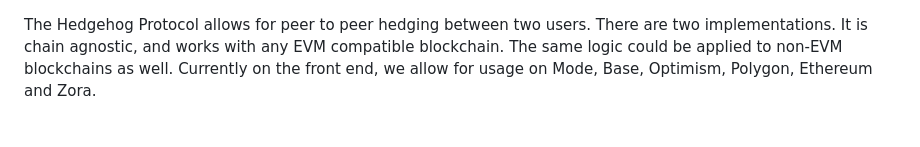
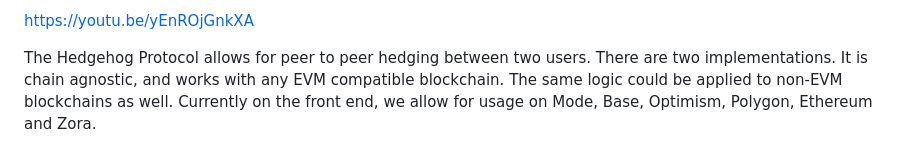
Before and after one commit to mangoquarterzip/hedgehog.bet, a Markdown page: README.md, the part around the change. Rendered like a GitHub page.

```diff
--- a/README.md
+++ b/README.md
@@ -1,3 +1,5 @@
+https://youtu.be/yEnROjGnkXA
+
 The Hedgehog Protocol allows for peer to peer hedging between two users. There are two implementations. It is chain agnostic, and works with any EVM compatible blockchain. The same logic could be applied to non-EVM blockchains as well. Currently on the front end, we allow for usage on Mode, Base, Optimism, Polygon, Ethereum and Zora.
 
 Hedgehog protocol solves some intrinsically fundamental issues within society right now. The ability to not trust. By ensuring all logic is completed through code and on the blockchain, we can guarantee that a user will be paid out after a bet is made without the use of an intermediary entity.
```
